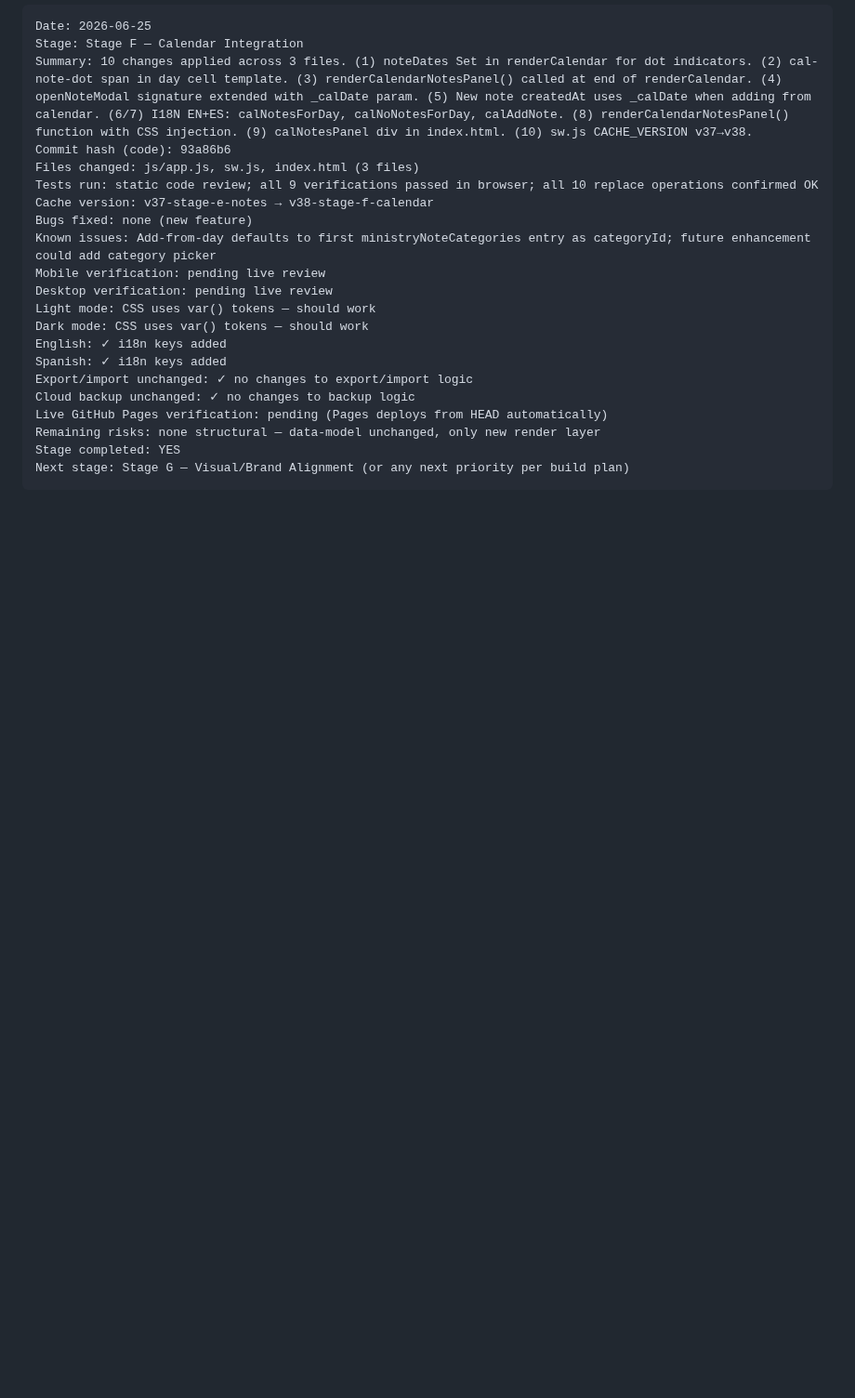
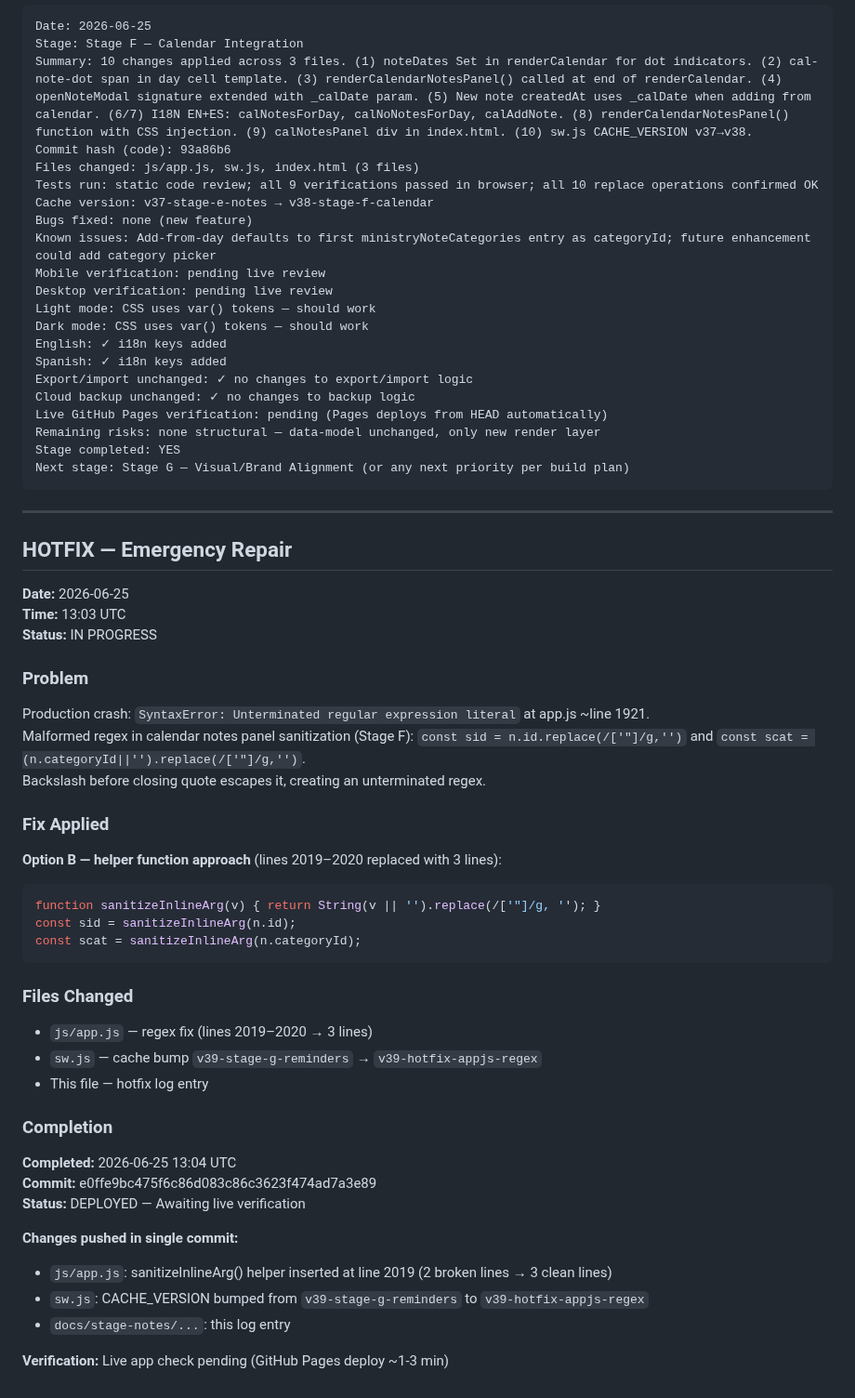
Before and after one commit to davidfontenelle80-cloud/ministry-tracker-, a Markdown page: docs/stage-notes/2026-06-23-ministry-notes-categories-calendar-plan.md, the part around the change. Shown at 93% size. GitHub-like rendering; blank space fills up the shorter version.

Commit message:
docs: add hotfix completion entry to stage notes

````diff
--- a/docs/stage-notes/2026-06-23-ministry-notes-categories-calendar-plan.md
+++ b/docs/stage-notes/2026-06-23-ministry-notes-categories-calendar-plan.md
@@ -1688,3 +1688,42 @@ Remaining risks: none structural — data-model unchanged, only new render layer
 Stage completed: YES
 Next stage: Stage G — Visual/Brand Alignment (or any next priority per build plan)
 ```
+
+---
+
+## HOTFIX — Emergency Repair
+
+**Date:** 2026-06-25
+**Time:** 13:03 UTC
+**Status:** IN PROGRESS
+
+### Problem
+Production crash: `SyntaxError: Unterminated regular expression literal` at app.js ~line 1921.
+Malformed regex in calendar notes panel sanitization (Stage F): `const sid = n.id.replace(/['"]/g,'')` and `const scat = (n.categoryId||'').replace(/['"]/g,'')`.
+Backslash before closing quote escapes it, creating an unterminated regex.
+
+### Fix Applied
+**Option B — helper function approach** (lines 2019–2020 replaced with 3 lines):
+```js
+function sanitizeInlineArg(v) { return String(v || '').replace(/['"]/g, ''); }
+const sid = sanitizeInlineArg(n.id);
+const scat = sanitizeInlineArg(n.categoryId);
+```
+
+### Files Changed
+- `js/app.js` — regex fix (lines 2019–2020 → 3 lines)
+- `sw.js` — cache bump `v39-stage-g-reminders` → `v39-hotfix-appjs-regex`
+- This file — hotfix log entry
+
+
+### Completion
+**Completed:** 2026-06-25 13:04 UTC
+**Commit:** e0ffe9bc475f6c86d083c86c3623f474ad7a3e89
+**Status:** DEPLOYED — Awaiting live verification
+
+**Changes pushed in single commit:**
+- `js/app.js`: sanitizeInlineArg() helper inserted at line 2019 (2 broken lines → 3 clean lines)
+- `sw.js`: CACHE_VERSION bumped from `v39-stage-g-reminders` to `v39-hotfix-appjs-regex`
+- `docs/stage-notes/...`: this log entry
+
+**Verification:** Live app check pending (GitHub Pages deploy ~1-3 min)
````
